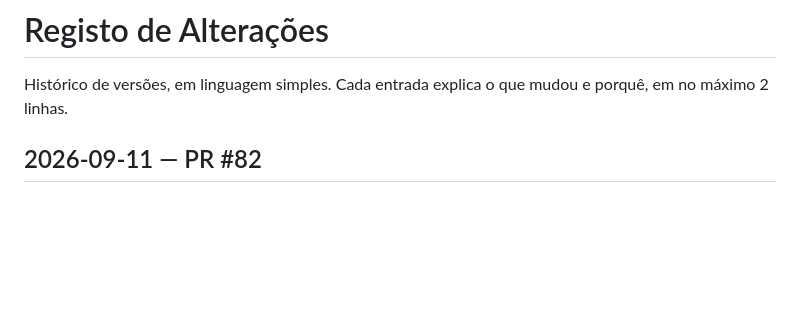
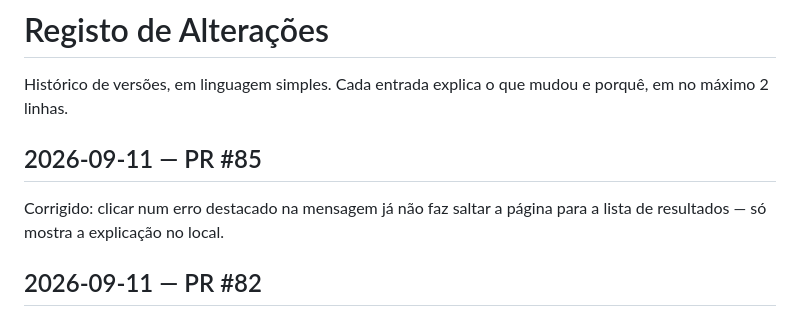
Before and after one commit to cavacofml-alt/aviation-Ops-toolkit, a Markdown page: CHANGELOG.md, the part around the change. GitHub-like rendering; blank space fills up the shorter version.

Commit message:
Log PR #85 in CHANGELOG.md (#86)
Claude-Session: https://claude.ai/code/session_015rP8VqYRc2zR956tEmejdg

Co-authored-by: Claude <noreply@anthropic.com>

```diff
--- a/CHANGELOG.md
+++ b/CHANGELOG.md
@@ -1,6 +1,9 @@
 # Registo de Alterações
 
 Histórico de versões, em linguagem simples. Cada entrada explica o que mudou e porquê, em no máximo 2 linhas.
+
+## 2026-09-11 — PR #85
+Corrigido: clicar num erro destacado na mensagem já não faz saltar a página para a lista de resultados — só mostra a explicação no local.
 
 ## 2026-09-11 — PR #82
 Corrigido um bug no parser de PRL: quando uma linha `.RN/` completava o nome próprio, o nome da reserva ficava todo substituído por essa remark, em vez de apenas juntar o resto do nome — isto corrompia o nome do passageiro no CSV exportado.
```
